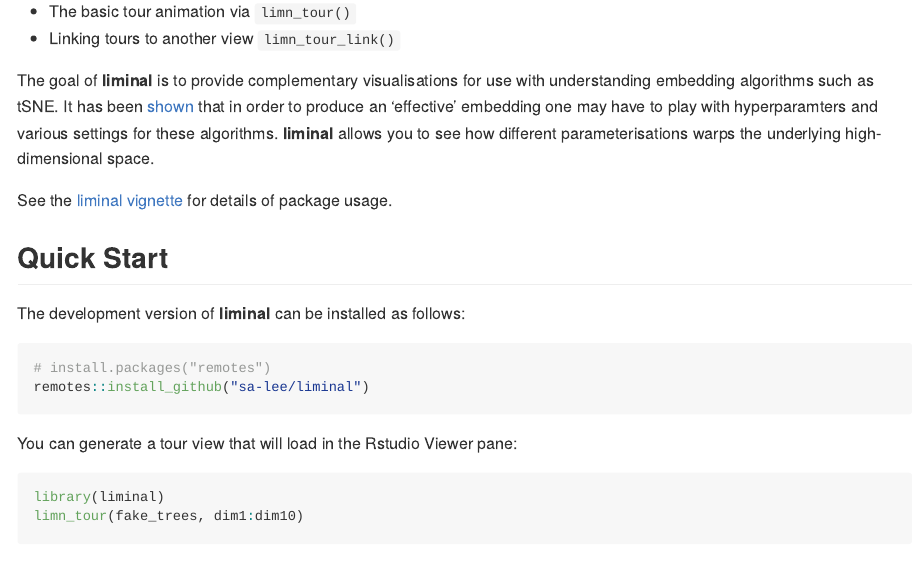
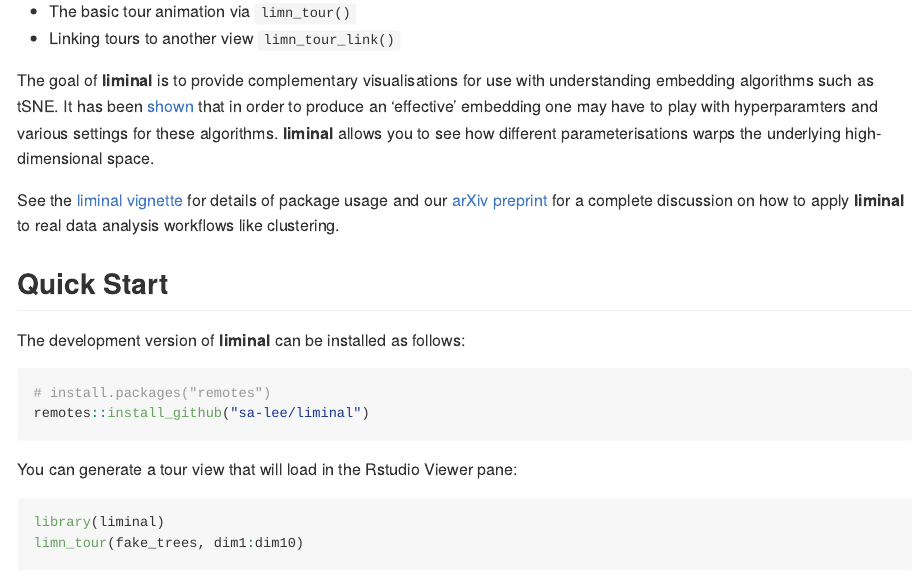
Before and after one commit to sa-lee/liminal, an R Markdown document (README.Rmd): the page in a window 1100 px wide, from 270 px down. The pictures show the output file README.md that the author committed with the source, drawn offline in the style of GitHub; badge pictures from the web are left out.

Commit message:
add readme

```diff
--- a/README.Rmd
+++ b/README.Rmd
@@ -36,7 +36,8 @@
 settings for these algorithms. **liminal** allows you to see how different
 parameterisations warps the underlying high-dimensional space.
 
-See the [liminal vignette](https://sa-lee.github.io/liminal/articles/liminal.html) for details of package usage.
+See the [liminal vignette](https://sa-lee.github.io/liminal/articles/liminal.html) for details of package usage
+and our [arXiv preprint](https://arxiv.org/abs/2012.06077/) for a complete discussion on how to apply **liminal** to real data analysis workflows like clustering.
 
 ## Quick Start
 
```
Also changed, not shown: README.md.
